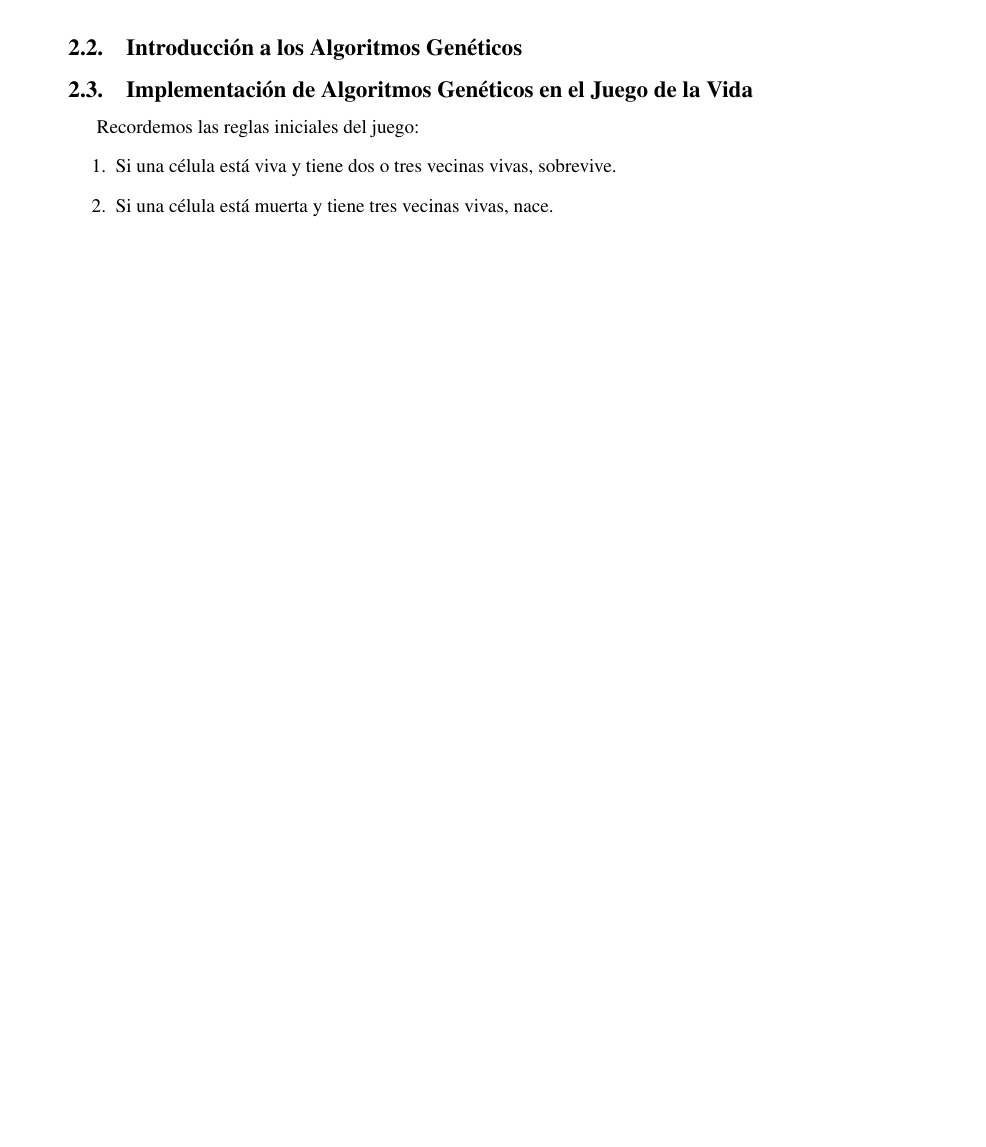
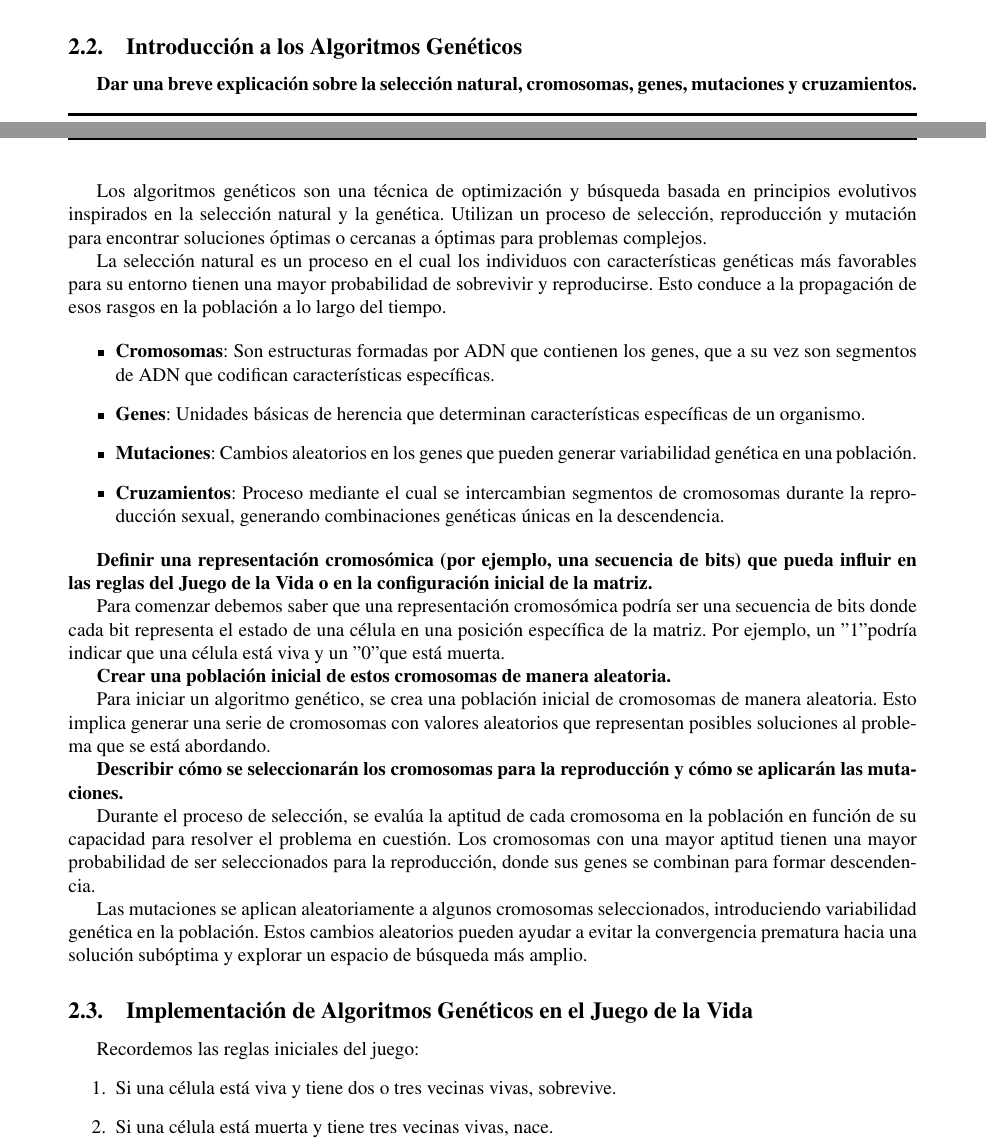
Before and after one commit to WokerSilva/LaboratorioIA-24-2, a LaTeX document (Practica05/practica05.tex, which reads Practica05/secciones/desarrollo.tex): part of page 6 of 13 before the commit and two parts of pages 5 and 6 of 14 after it, the two joined at a grey line, cut so that both start at the same text, the shorter picture padded with empty space. Compiled offline with pdfLaTeX.

Commit message:
seccion 2.2, avances

```diff
--- a/Practica05/secciones/desarrollo.tex
+++ b/Practica05/secciones/desarrollo.tex
@@ -129,9 +129,38 @@ for i in range(num_iteraciones):
 % ----------------------------------------------------------------------------------------\
 % ---------------------------------------------------------------------------------------\
 \subsection{Introducción a los Algoritmos Genéticos}
-% ----------------------------------------------------------------------------------------\
-% ---------------------------------------------------------------------------------------\
 
+\textbf{Dar una breve explicación sobre la selección natural, cromosomas,
+genes, mutaciones y cruzamientos.}
+
+
+Los algoritmos genéticos son una técnica de optimización y búsqueda basada en principios evolutivos inspirados en la selección natural y la genética. Utilizan un proceso de selección, reproducción y mutación para encontrar soluciones óptimas o cercanas a óptimas para problemas complejos.
+
+La selección natural es un proceso en el cual los individuos con características genéticas más favorables para su entorno tienen una mayor probabilidad de sobrevivir y reproducirse. Esto conduce a la propagación de esos rasgos en la población a lo largo del tiempo.
+
+\begin{itemize}
+    \item \textbf{Cromosomas}: Son estructuras formadas por ADN que contienen los genes, que a su vez son segmentos de ADN que codifican características específicas.
+
+    \item \textbf{Genes}: Unidades básicas de herencia que determinan características específicas de un organismo.
+
+    \item \textbf{Mutaciones}: Cambios aleatorios en los genes que pueden generar variabilidad genética en una población.
+
+    \item \textbf{Cruzamientos}: Proceso mediante el cual se intercambian segmentos de cromosomas durante la reproducción sexual, generando combinaciones genéticas únicas en la descendencia.
+\end{itemize}
+
+\textbf{Definir una representación cromosómica (por ejemplo, una secuencia de bits) que pueda influir en las reglas del Juego de la Vida o en la configuración inicial de la matriz.}
+
+Para comenzar debemos saber que una representación cromosómica podría ser una secuencia de bits donde cada bit representa el estado de una célula en una posición específica de la matriz. Por ejemplo, un "1" podría indicar que una célula está viva y un "0" que está muerta.
+
+\textbf{Crear una población inicial de estos cromosomas de manera aleatoria.}
+
+Para iniciar un algoritmo genético, se crea una población inicial de cromosomas de manera aleatoria. Esto implica generar una serie de cromosomas con valores aleatorios que representan posibles soluciones al problema que se está abordando.
+
+\textbf{Describir cómo se seleccionarán los cromosomas para la reproducción y cómo se aplicarán las mutaciones.}
+
+Durante el proceso de selección, se evalúa la aptitud de cada cromosoma en la población en función de su capacidad para resolver el problema en cuestión. Los cromosomas con una mayor aptitud tienen una mayor probabilidad de ser seleccionados para la reproducción, donde sus genes se combinan para formar descendencia.
+
+Las mutaciones se aplican aleatoriamente a algunos cromosomas seleccionados, introduciendo variabilidad genética en la población. Estos cambios aleatorios pueden ayudar a evitar la convergencia prematura hacia una solución subóptima y explorar un espacio de búsqueda más amplio.
 
 
 
```
